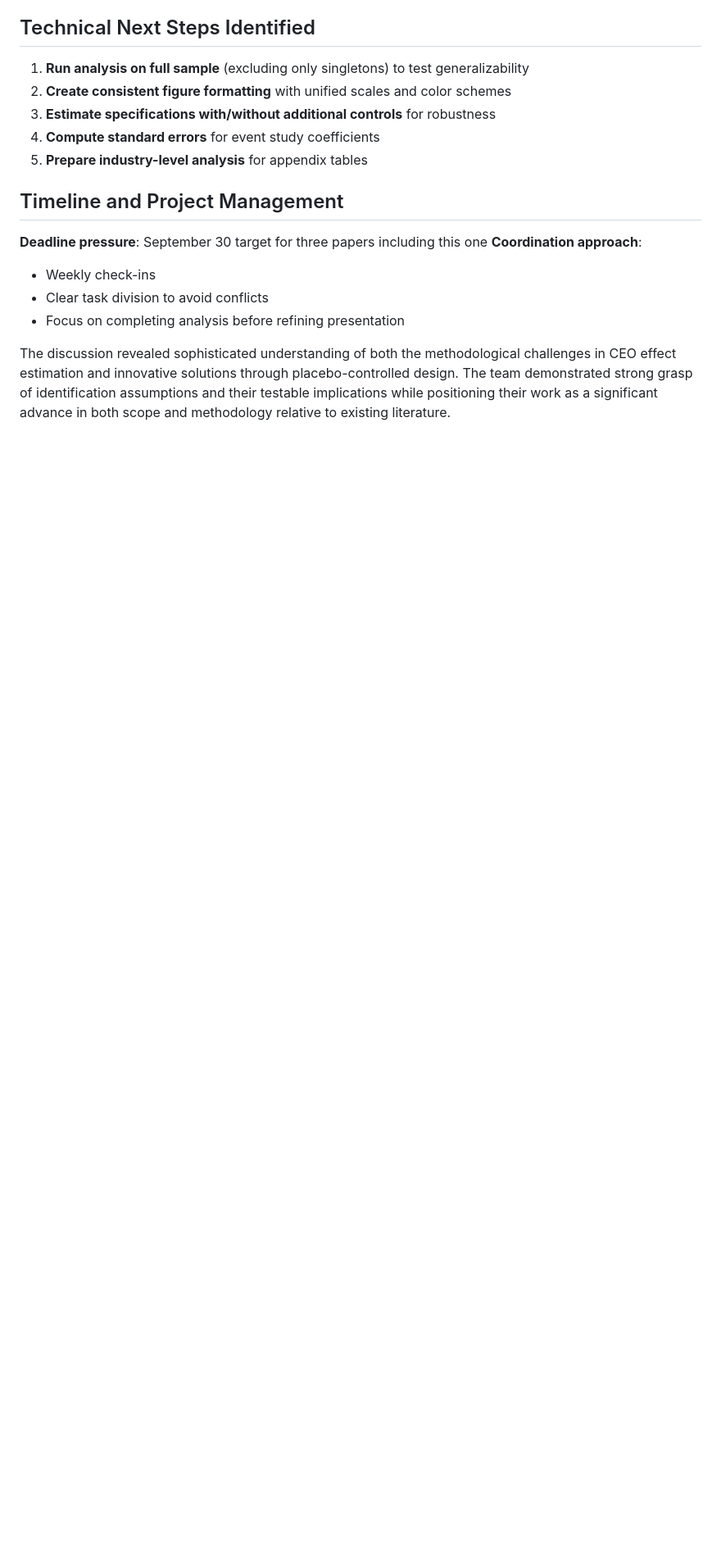
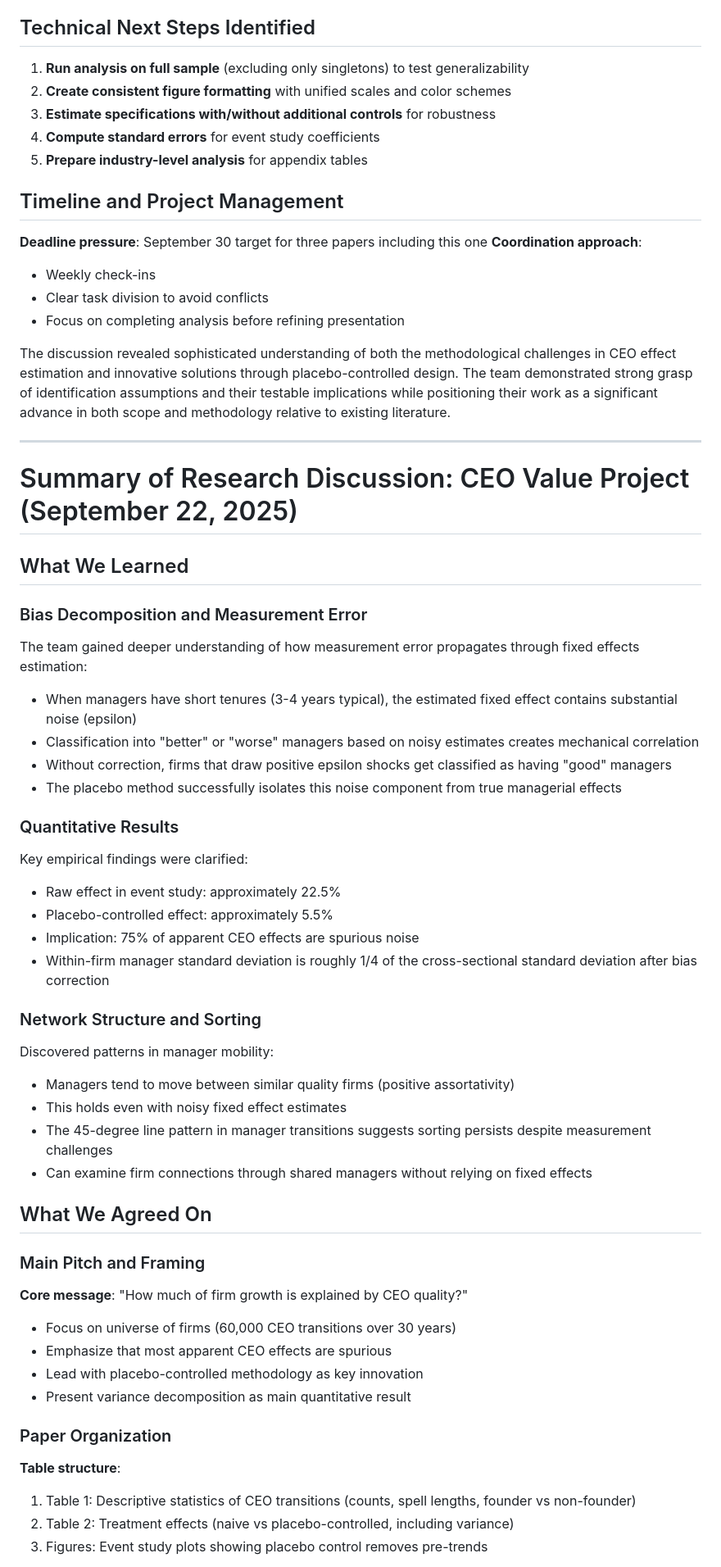
Before and after one commit to korenmiklos/ceo-value, a Markdown page: doc/summary.md, the part around one of its changes. Shown at 82% size. Rendered like a GitHub page; blank space fills up the shorter version.

Commit message:
discussion

```diff
--- a/doc/summary.md
+++ b/doc/summary.md
@@ -210,3 +210,46 @@ The team noted their analysis captures both mean and variance effects:
 - Focus on completing analysis before refining presentation
 
 The discussion revealed sophisticated understanding of both the methodological challenges in CEO effect estimation and innovative solutions through placebo-controlled design. The team demonstrated strong grasp of identification assumptions and their testable implications while positioning their work as a significant advance in both scope and methodology relative to existing literature.
+
+---
+
+# Summary of Research Discussion: CEO Value Project (September 22, 2025)
+
+## What We Learned
+
+### Bias Decomposition and Measurement Error
+The team gained deeper understanding of how measurement error propagates through fixed effects estimation:
+- When managers have short tenures (3-4 years typical), the estimated fixed effect contains substantial noise (epsilon)
+- Classification into "better" or "worse" managers based on noisy estimates creates mechanical correlation
+- Without correction, firms that draw positive epsilon shocks get classified as having "good" managers
+- The placebo method successfully isolates this noise component from true managerial effects
+
+### Quantitative Results
+Key empirical findings were clarified:
+- Raw effect in event study: approximately 22.5%
+- Placebo-controlled effect: approximately 5.5%
+- Implication: 75% of apparent CEO effects are spurious noise
+- Within-firm manager standard deviation is roughly 1/4 of the cross-sectional standard deviation after bias correction
+
+### Network Structure and Sorting
+Discovered patterns in manager mobility:
+- Managers tend to move between similar quality firms (positive assortativity)
+- This holds even with noisy fixed effect estimates
+- The 45-degree line pattern in manager transitions suggests sorting persists despite measurement challenges
+- Can examine firm connections through shared managers without relying on fixed effects
+
+## What We Agreed On
+
+### Main Pitch and Framing
+**Core message**: "How much of firm growth is explained by CEO quality?"
+- Focus on universe of firms (60,000 CEO transitions over 30 years)
+- Emphasize that most apparent CEO effects are spurious
+- Lead with placebo-controlled methodology as key innovation
+- Present variance decomposition as main quantitative result
+
+### Paper Organization
+**Table structure**:
+1. Table 1: Descriptive statistics of CEO transitions (counts, spell lengths, founder vs non-founder)
+2. Table 2: Treatment effects (naive vs placebo-controlled, including variance)
+3. Figures: Event study plots showing placebo control removes pre-trends
+
```
Also changed, not shown: other parts of doc/summary.md (+32 -0 lines).
